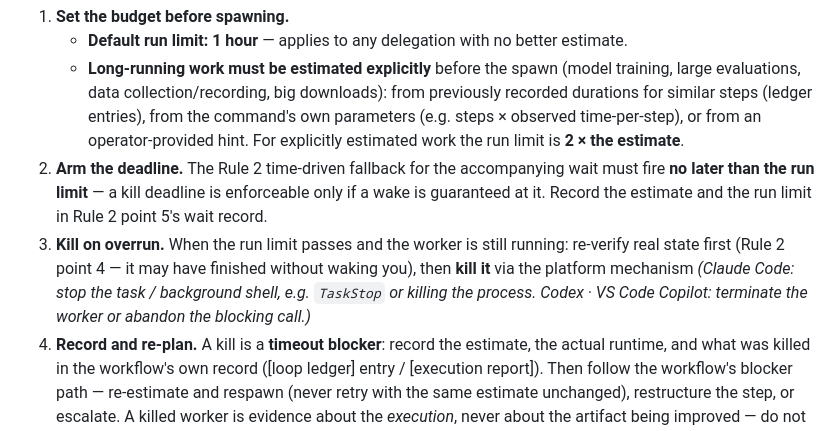
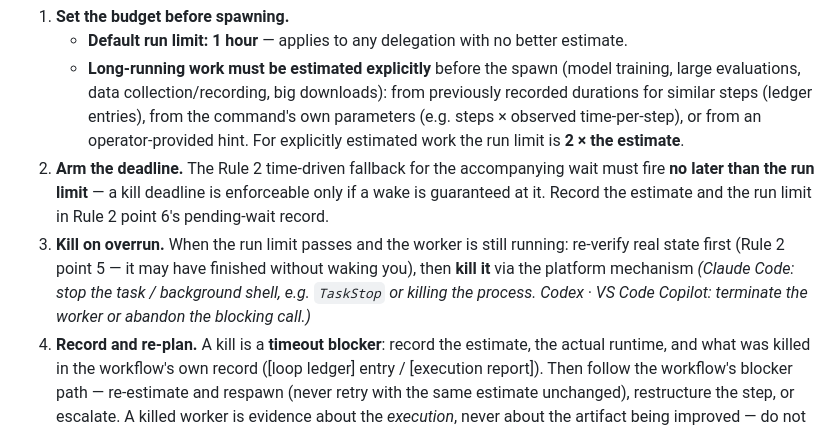
Before and after one commit to HangYu8123/HarnessFlow, a Markdown page: _lib/stay_active.md, the part around the change. GitHub-like rendering.

Commit message:
fix Rule 4 cross-references after Rule 2 renumbering

```diff
--- a/_lib/stay_active.md
+++ b/_lib/stay_active.md
@@ -86,8 +86,8 @@ Every spawned subagent, background command, or delegated task carries a **[time
 1. **Set the budget before spawning.**
    - **Default run limit: 1 hour** — applies to any delegation with no better estimate.
    - **Long-running work must be estimated explicitly** before the spawn (model training, large evaluations, data collection/recording, big downloads): from previously recorded durations for similar steps (ledger entries), from the command's own parameters (e.g. steps × observed time-per-step), or from an operator-provided hint. For explicitly estimated work the run limit is **2 × the estimate**.
-2. **Arm the deadline.** The Rule 2 time-driven fallback for the accompanying wait must fire **no later than the run limit** — a kill deadline is enforceable only if a wake is guaranteed at it. Record the estimate and the run limit in Rule 2 point 5's wait record.
-3. **Kill on overrun.** When the run limit passes and the worker is still running: re-verify real state first (Rule 2 point 4 — it may have finished without waking you), then **kill it** via the platform mechanism *(Claude Code: stop the task / background shell, e.g. `TaskStop` or killing the process. Codex · VS Code Copilot: terminate the worker or abandon the blocking call.)*
+2. **Arm the deadline.** The Rule 2 time-driven fallback for the accompanying wait must fire **no later than the run limit** — a kill deadline is enforceable only if a wake is guaranteed at it. Record the estimate and the run limit in Rule 2 point 6's pending-wait record.
+3. **Kill on overrun.** When the run limit passes and the worker is still running: re-verify real state first (Rule 2 point 5 — it may have finished without waking you), then **kill it** via the platform mechanism *(Claude Code: stop the task / background shell, e.g. `TaskStop` or killing the process. Codex · VS Code Copilot: terminate the worker or abandon the blocking call.)*
 4. **Record and re-plan.** A kill is a **timeout blocker**: record the estimate, the actual runtime, and what was killed in the workflow's own record ([loop ledger] entry / [execution report]). Then follow the workflow's blocker path — re-estimate and respawn (never retry with the same estimate unchanged), restructure the step, or escalate. A killed worker is evidence about the *execution*, never about the artifact being improved — do not count it as a failed or no-progress iteration of the artifact.
 
 ---
```
